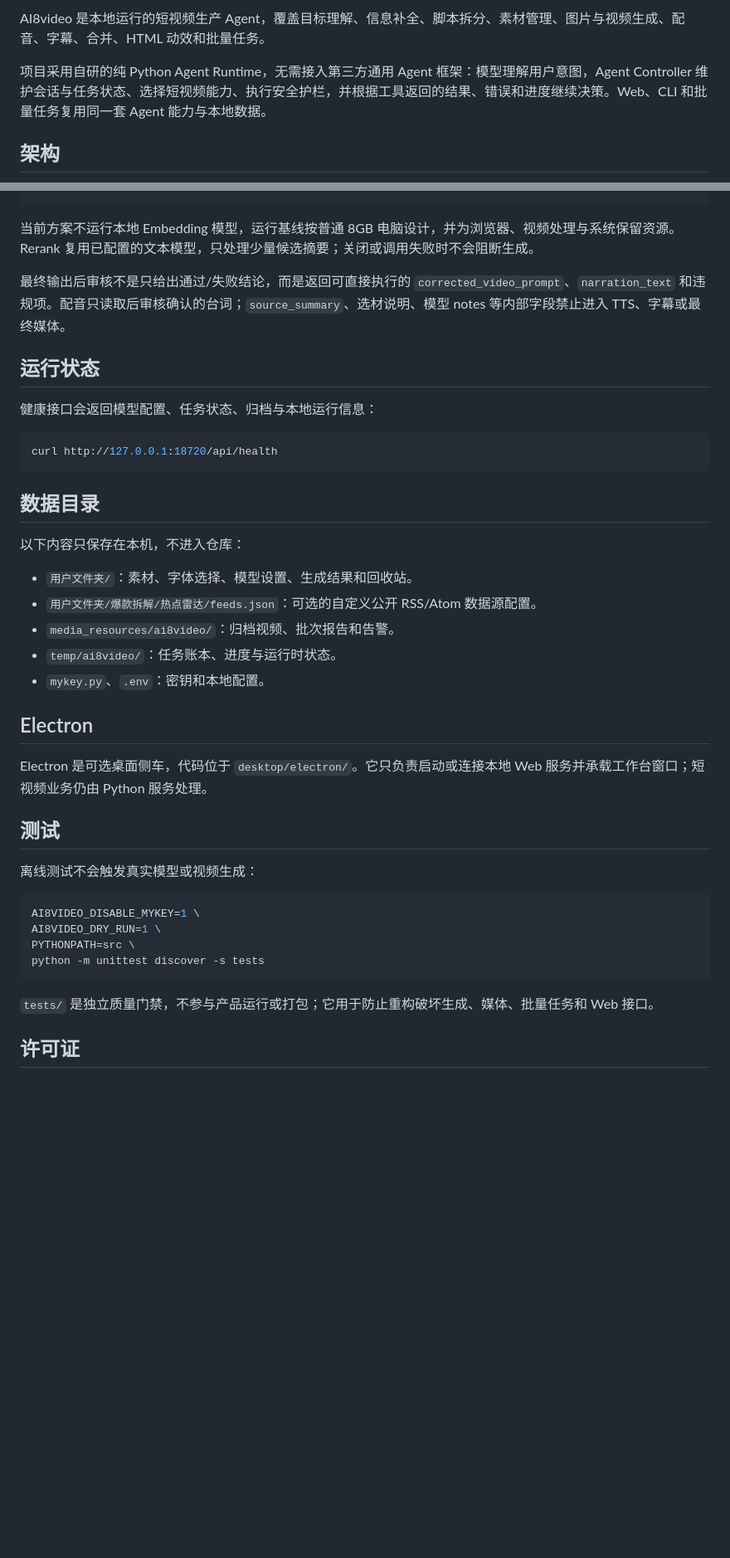
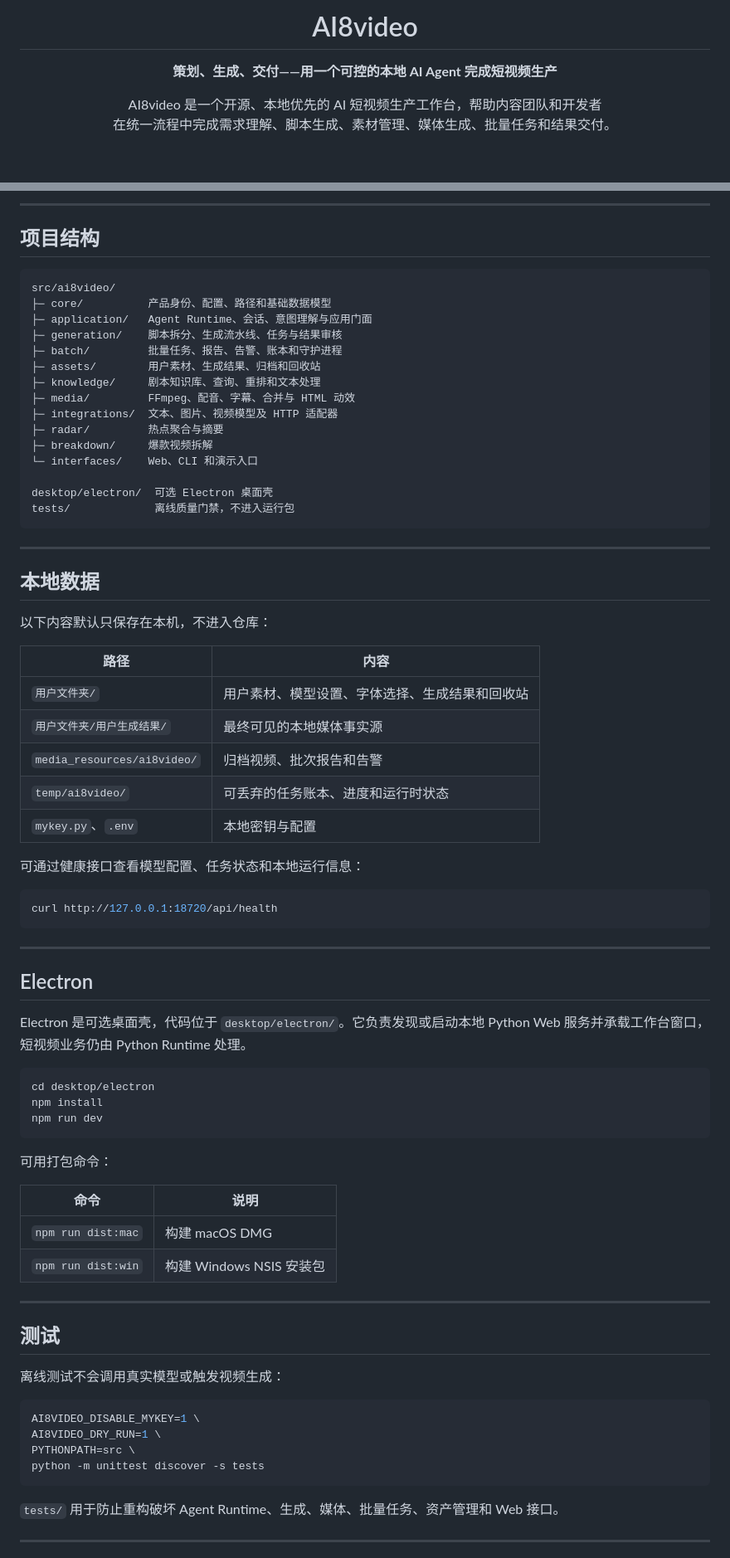
Before and after one commit to 17AI8/AI8Video, a Markdown page: README.md, 2 parts joined by grey strips. Shown at 83% size. Drawn GitHub-style; blank space fills up the shorter version.

````diff
--- a/README.md
+++ b/README.md
@@ -2,7 +3,10 @@
 
-AI8video 是本地运行的短视频生产 Agent，覆盖目标理解、信息补全、脚本拆分、素材管理、图片与视频生成、配音、字幕、合并、HTML 动效和批量任务。
+  <h1>AI8video</h1>
 
-项目采用自研的纯 Python Agent Runtime，无需接入第三方通用 Agent 框架：模型理解用户意图，Agent Controller 维护会话与任务状态、选择短视频能力、执行安全护栏，并根据工具返回的结果、错误和进度继续决策。Web、CLI 和批量任务复用同一套 Agent 能力与本地数据。
+  <p><strong>策划、生成、交付——用一个可控的本地 AI Agent 完成短视频生产</strong></p>
 
-## 架构
+  <p>
+    AI8video 是一个开源、本地优先的 AI 短视频生产工作台，帮助内容团队和开发者<br>
+    在统一流程中完成需求理解、脚本生成、素材管理、媒体生成、批量任务和结果交付。
+  </p>
 
@@ -177,34 +230,69 @@ export AI8VIDEO_RERANK_TIMEOUT_SECONDS=8
+---
+
+## 项目结构
+
+```text
+src/ai8video/
+├─ core/          产品身份、配置、路径和基础数据模型
+├─ application/   Agent Runtime、会话、意图理解与应用门面
+├─ generation/    脚本拆分、生成流水线、任务与结果审核
+├─ batch/         批量任务、报告、告警、账本和守护进程
+├─ assets/        用户素材、生成结果、归档和回收站
+├─ knowledge/     剧本知识库、查询、重排和文本处理
+├─ media/         FFmpeg、配音、字幕、合并与 HTML 动效
+├─ integrations/  文本、图片、视频模型及 HTTP 适配器
+├─ radar/         热点聚合与摘要
+├─ breakdown/     爆款视频拆解
+└─ interfaces/    Web、CLI 和演示入口
+
+desktop/electron/  可选 Electron 桌面壳
+tests/             离线质量门禁，不进入运行包
 ```
 
-当前方案不运行本地 Embedding 模型，运行基线按普通 8GB 电脑设计，并为浏览器、视频处理与系统保留资源。Rerank 复用已配置的文本模型，只处理少量候选摘要；关闭或调用失败时不会阻断生成。
+---
 
-最终输出后审核不是只给出通过/失败结论，而是返回可直接执行的 `corrected_video_prompt`、`narration_text` 和违规项。配音只读取后审核确认的台词；`source_summary`、选材说明、模型 notes 等内部字段禁止进入 TTS、字幕或最终媒体。
+## 本地数据
 
-## 运行状态
+以下内容默认只保存在本机，不进入仓库：
 
-健康接口会返回模型配置、任务状态、归档与本地运行信息：
+| 路径 | 内容 |
+|---|---|
+| `用户文件夹/` | 用户素材、模型设置、字体选择、生成结果和回收站 |
+| `用户文件夹/用户生成结果/` | 最终可见的本地媒体事实源 |
+| `media_resources/ai8video/` | 归档视频、批次报告和告警 |
+| `temp/ai8video/` | 可丢弃的任务账本、进度和运行时状态 |
+| `mykey.py`、`.env` | 本地密钥与配置 |
+
+可通过健康接口查看模型配置、任务状态和本地运行信息：
 
 ```bash
 curl http://127.0.0.1:18720/api/health
 ```
 
-## 数据目录
-
-以下内容只保存在本机，不进入仓库：
-
-- `用户文件夹/`：素材、字体选择、模型设置、生成结果和回收站。
-- `用户文件夹/爆款拆解/热点雷达/feeds.json`：可选的自定义公开 RSS/Atom 数据源配置。
-- `media_resources/ai8video/`：归档视频、批次报告和告警。
-- `temp/ai8video/`：任务账本、进度与运行时状态。
-- `mykey.py`、`.env`：密钥和本地配置。
+---
 
 ## Electron
 
-Electron 是可选桌面侧车，代码位于 `desktop/electron/`。它只负责启动或连接本地 Web 服务并承载工作台窗口；短视频业务仍由 Python 服务处理。
+Electron 是可选桌面壳，代码位于 `desktop/electron/`。它负责发现或启动本地 Python Web 服务并承载工作台窗口，短视频业务仍由 Python Runtime 处理。
+
+```bash
+cd desktop/electron
+npm install
+npm run dev
+```
+
+可用打包命令：
+
+| 命令 | 说明 |
+|---|---|
+| `npm run dist:mac` | 构建 macOS DMG |
+| `npm run dist:win` | 构建 Windows NSIS 安装包 |
+
+---
 
 ## 测试
 
-离线测试不会触发真实模型或视频生成：
+离线测试不会调用真实模型或触发视频生成：
 
 ```bash
 AI8VIDEO_DISABLE_MYKEY=1 \
@@ -213,7 +301,7 @@ PYTHONPATH=src \
 python -m unittest discover -s tests
 ```
 
-`tests/` 是独立质量门禁，不参与产品运行或打包；它用于防止重构破坏生成、媒体、批量任务和 Web 接口。
+`tests/` 用于防止重构破坏 Agent Runtime、生成、媒体、批量任务、资产管理和 Web 接口。
 
-## 许可证
+---
 
````
Also changed, not shown: other parts of README.md (+184 -116 lines).
